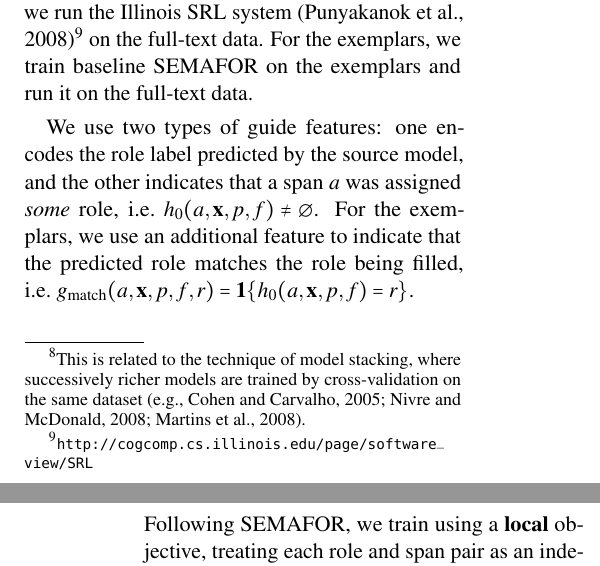
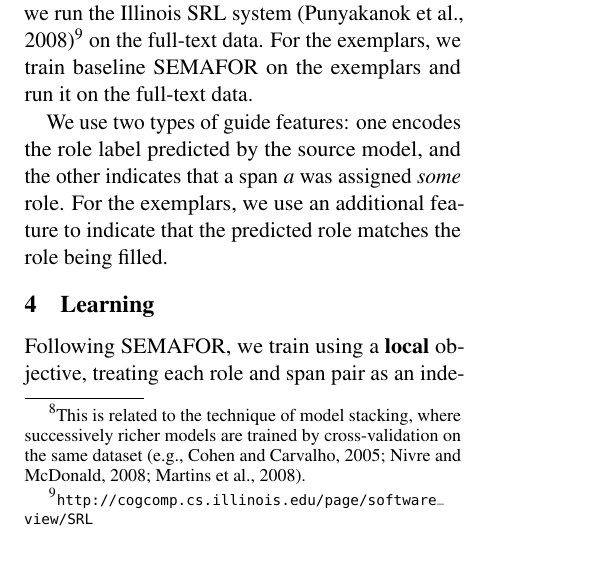
Before and after one commit to meghana-kshirsagar/acl2015, a LaTeX paper (argid_short.tex): two parts of the columns of pages 3 and 4 of 6 before the commit and part of one column of page 3 of 6 after it, the two joined at a grey line, cut so that both start at the same text. Compiled offline with pdfLaTeX.

Commit message:
remove/fix notation

```diff
--- a/argid_short.tex
+++ b/argid_short.tex
@@ -933,14 +935,14 @@ full-text data.
 % obtained by applying $M_s$ on $\x$, which consists of the role labels assigned to various text spans in $\x$.
 We use two types of guide features:
 one encodes the role label predicted by the source model,
-and the other indicates that a span $a$ was assigned \emph{some} role,
-i.e.~$h_0(a,\mathbf{x},p,f)\neq\emptyset$.
+and the other indicates that a span $a$ was assigned \emph{some} role.
+%i.e.~$h_0(a,\mathbf{x},p,f)\neq\emptyset$.
 For the exemplars, %case where $M_s$ produces labels
 % that belong to the same schema as the target domain
 % (for instance, the exemplars use the same schema as the FT annotations\st{our set of source domains is small enough that we can enumerate which ones this applies to. Is it exemplars + SemLink?}),
 we use an additional feature to indicate that
-the predicted role matches the role being filled,
-i.e.~$g_{\text{match}}(a,\mathbf{x},p,f,r) = \mathbf{1}\{h_0(a,\mathbf{x},p,f)=r\}$.
+the predicted role matches the role being filled.
+%i.e.~$g_{\text{match}}(a,\mathbf{x},p,f,r) = \mathbf{1}\{h_0(a,\mathbf{x},p,f)=r\}$.
 
 
 % \mk{introduce this as a supervised domain adaptation problem? What is the source and what's the target?}
```
Also changed, not shown: argid_short.tex (6 more changed lines).
